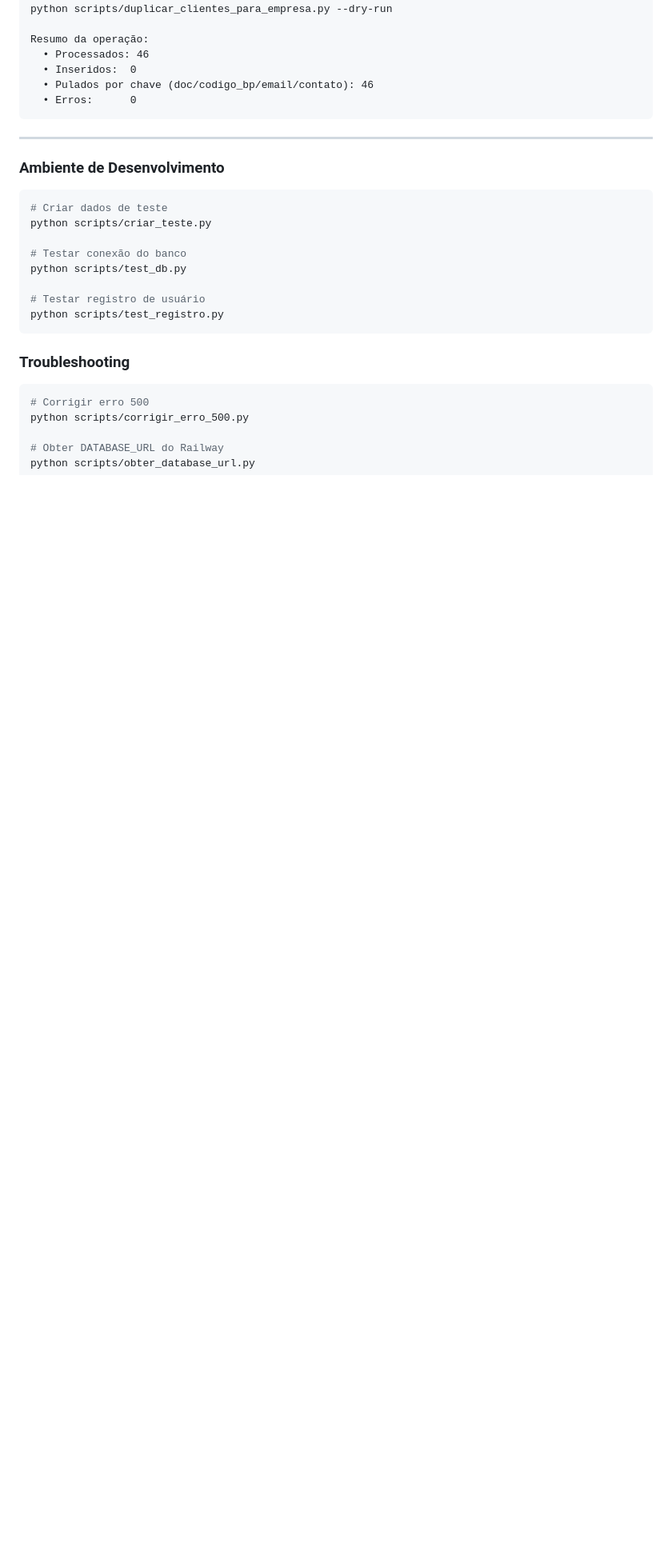
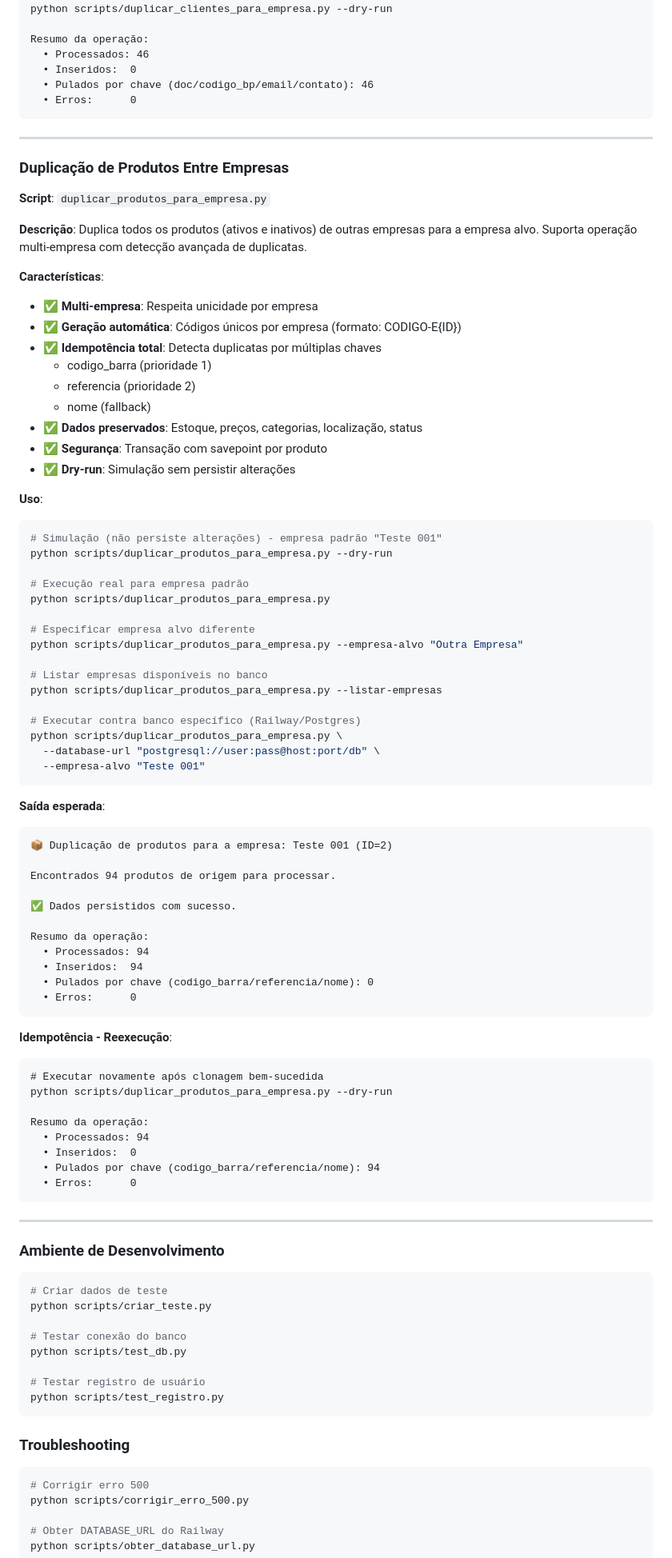
Before and after one commit to cristiano-superacao/vendacerta, a Markdown page: scripts/README.md, the part around one of its changes. Shown at 80% size. Drawn GitHub-style; blank space fills up the shorter version.

Commit message:
docs: atualiza documentação com script de clonagem de produtos
- Adiciona seção sobre duplicação de produtos no CHANGELOG
- Documenta 94 produtos clonados para 'Teste 001'
- Atualiza scripts/README.md com instruções completas
- Detalha detecção de duplicatas e idempotência
- Adiciona exemplos de uso e saídas esperadas

````diff
--- a/scripts/README.md
+++ b/scripts/README.md
@@ -103,6 +104,72 @@ Resumo da operação:
 
 ---
 
+### Duplicação de Produtos Entre Empresas
+
+**Script**: `duplicar_produtos_para_empresa.py`
+
+**Descrição**: Duplica todos os produtos (ativos e inativos) de outras empresas para a empresa alvo. Suporta operação multi-empresa com detecção avançada de duplicatas.
+
+**Características**:
+- ✅ **Multi-empresa**: Respeita unicidade por empresa
+- ✅ **Geração automática**: Códigos únicos por empresa (formato: CODIGO-E{ID})
+- ✅ **Idempotência total**: Detecta duplicatas por múltiplas chaves
+  - codigo_barra (prioridade 1)
+  - referencia (prioridade 2)
+  - nome (fallback)
+- ✅ **Dados preservados**: Estoque, preços, categorias, localização, status
+- ✅ **Segurança**: Transação com savepoint por produto
+- ✅ **Dry-run**: Simulação sem persistir alterações
+
+**Uso**:
+```bash
+# Simulação (não persiste alterações) - empresa padrão "Teste 001"
+python scripts/duplicar_produtos_para_empresa.py --dry-run
+
+# Execução real para empresa padrão
+python scripts/duplicar_produtos_para_empresa.py
+
+# Especificar empresa alvo diferente
+python scripts/duplicar_produtos_para_empresa.py --empresa-alvo "Outra Empresa"
+
+# Listar empresas disponíveis no banco
+python scripts/duplicar_produtos_para_empresa.py --listar-empresas
+
+# Executar contra banco específico (Railway/Postgres)
+python scripts/duplicar_produtos_para_empresa.py \
+  --database-url "postgresql://user:pass@host:port/db" \
+  --empresa-alvo "Teste 001"
+```
+
+**Saída esperada**:
+```
+📦 Duplicação de produtos para a empresa: Teste 001 (ID=2)
+
+Encontrados 94 produtos de origem para processar.
+
+✅ Dados persistidos com sucesso.
+
+Resumo da operação:
+  • Processados: 94
+  • Inseridos:  94
+  • Pulados por chave (codigo_barra/referencia/nome): 0
+  • Erros:      0
+```
+
+**Idempotência - Reexecução**:
+```
+# Executar novamente após clonagem bem-sucedida
+python scripts/duplicar_produtos_para_empresa.py --dry-run
+
+Resumo da operação:
+  • Processados: 94
+  • Inseridos:  0
+  • Pulados por chave (codigo_barra/referencia/nome): 94
+  • Erros:      0
+```
+
+---
+
 ### Ambiente de Desenvolvimento
 ```bash
 # Criar dados de teste
````
Also changed, not shown: other parts of scripts/README.md (+1 -0 lines), CHANGELOG.md (+16 -3 lines).
